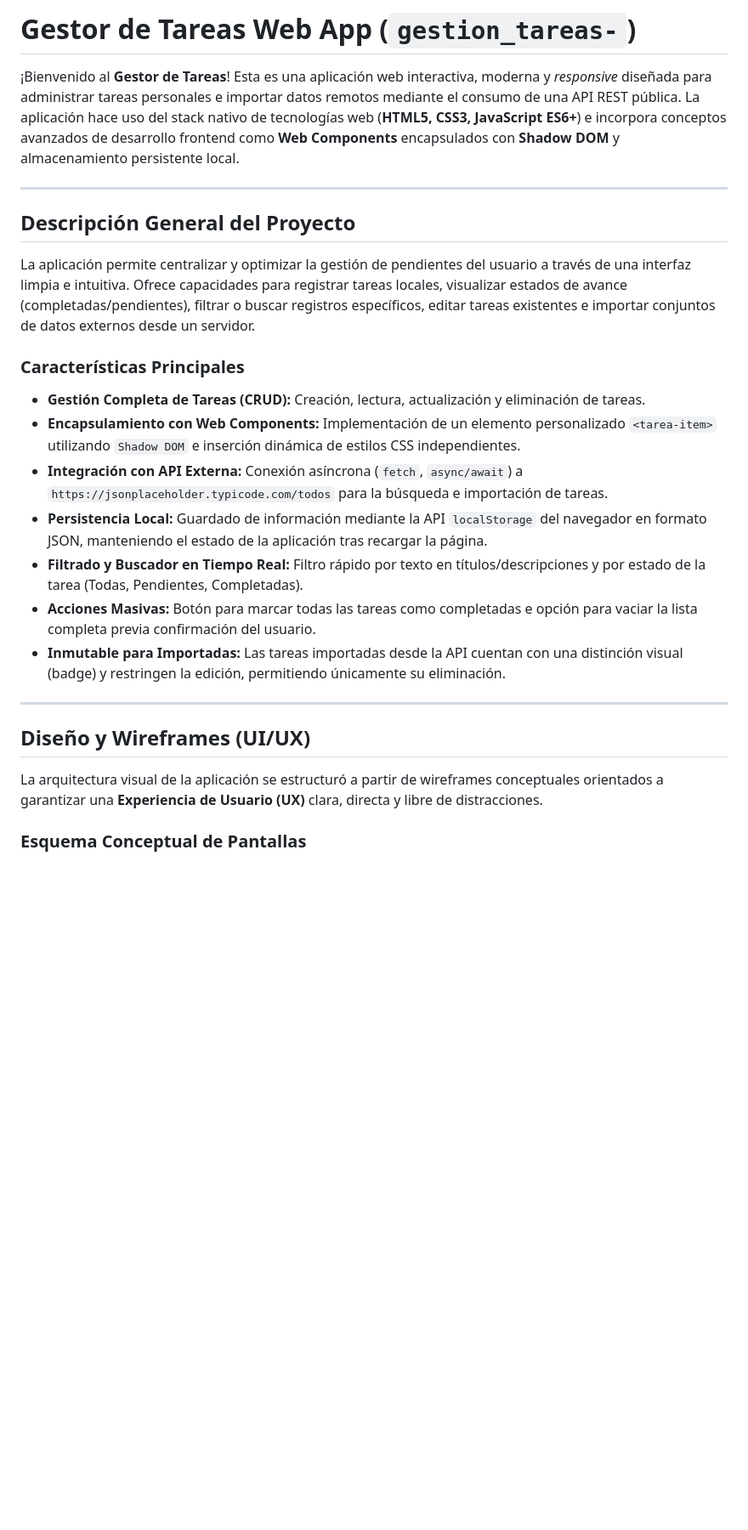
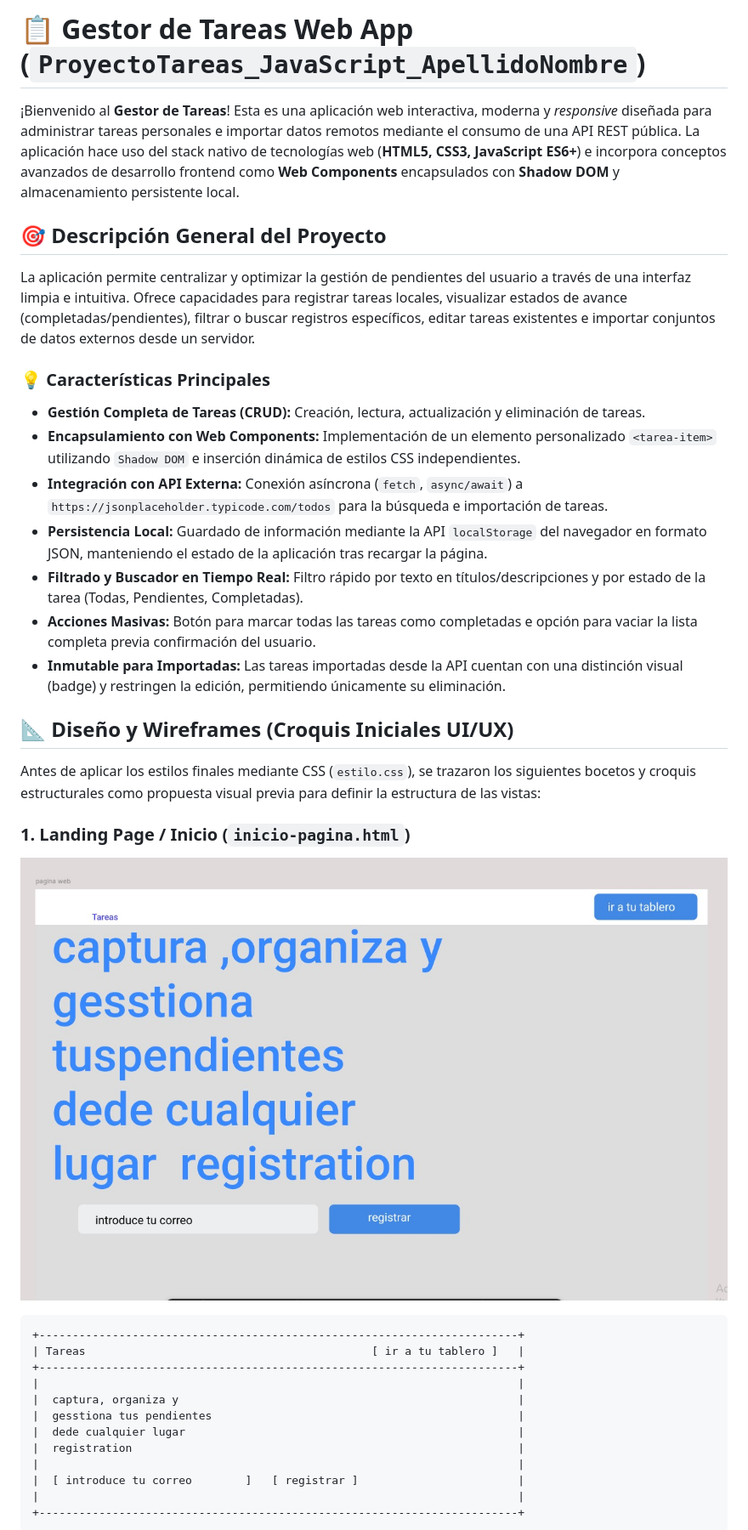
Before and after one commit to rhomanmarquez-beep/gestion_tareas-, a Markdown page: README.md, the part around one of its changes. Shown at 85% size. Drawn GitHub-style; pictures changed too: fotos/inicio.jpeg (added); blank space fills up the shorter version.

````diff
--- a/README.md
+++ b/README.md
@@ -1,28 +1,40 @@
-#  Gestor de Tareas Web App (`gestion_tareas-`)
+# 📋 Gestor de Tareas Web App (`ProyectoTareas_JavaScript_ApellidoNombre`)
 
 ¡Bienvenido al **Gestor de Tareas**! Esta es una aplicación web interactiva, moderna y *responsive* diseñada para administrar tareas personales e importar datos remotos mediante el consumo de una API REST pública. La aplicación hace uso del stack nativo de tecnologías web (**HTML5, CSS3, JavaScript ES6+**) e incorpora conceptos avanzados de desarrollo frontend como **Web Components** encapsulados con **Shadow DOM** y almacenamiento persistente local.
 
----
-
-##  Descripción General del Proyecto
+## 🎯 Descripción General del Proyecto
 
 La aplicación permite centralizar y optimizar la gestión de pendientes del usuario a través de una interfaz limpia e intuitiva. Ofrece capacidades para registrar tareas locales, visualizar estados de avance (completadas/pendientes), filtrar o buscar registros específicos, editar tareas existentes e importar conjuntos de datos externos desde un servidor.
 
-###  Características Principales
+### 💡 Características Principales
 
-*   **Gestión Completa de Tareas (CRUD):** Creación, lectura, actualización y eliminación de tareas.
-*   **Encapsulamiento con Web Components:** Implementación de un elemento personalizado `<tarea-item>` utilizando `Shadow DOM` e inserción dinámica de estilos CSS independientes.
-*   **Integración con API Externa:** Conexión asíncrona (`fetch`, `async/await`) a `https://jsonplaceholder.typicode.com/todos` para la búsqueda e importación de tareas.
-*   **Persistencia Local:** Guardado de información mediante la API `localStorage` del navegador en formato JSON, manteniendo el estado de la aplicación tras recargar la página.
-*   **Filtrado y Buscador en Tiempo Real:** Filtro rápido por texto en títulos/descripciones y por estado de la tarea (Todas, Pendientes, Completadas).
-*   **Acciones Masivas:** Botón para marcar todas las tareas como completadas e opción para vaciar la lista completa previa confirmación del usuario.
-*   **Inmutable para Importadas:** Las tareas importadas desde la API cuentan con una distinción visual (badge) y restringen la edición, permitiendo únicamente su eliminación.
+* **Gestión Completa de Tareas (CRUD):** Creación, lectura, actualización y eliminación de tareas.
+* **Encapsulamiento con Web Components:** Implementación de un elemento personalizado `<tarea-item>` utilizando `Shadow DOM` e inserción dinámica de estilos CSS independientes.
+* **Integración con API Externa:** Conexión asíncrona (`fetch`, `async/await`) a `https://jsonplaceholder.typicode.com/todos` para la búsqueda e importación de tareas.
+* **Persistencia Local:** Guardado de información mediante la API `localStorage` del navegador en formato JSON, manteniendo el estado de la aplicación tras recargar la página.
+* **Filtrado y Buscador en Tiempo Real:** Filtro rápido por texto en títulos/descripciones y por estado de la tarea (Todas, Pendientes, Completadas).
+* **Acciones Masivas:** Botón para marcar todas las tareas como completadas e opción para vaciar la lista completa previa confirmación del usuario.
+* **Inmutable para Importadas:** Las tareas importadas desde la API cuentan con una distinción visual (badge) y restringen la edición, permitiendo únicamente su eliminación.
 
----
+## 📐 Diseño y Wireframes (Croquis Iniciales UI/UX)
 
-##  Diseño y Wireframes (UI/UX)
+Antes de aplicar los estilos finales mediante CSS (`estilo.css`), se trazaron los siguientes bocetos y croquis estructurales como propuesta visual previa para definir la estructura de las vistas:
 
-La arquitectura visual de la aplicación se estructuró a partir de wireframes conceptuales orientados a garantizar una **Experiencia de Usuario (UX)** clara, directa y libre de distracciones.
+### 1. Landing Page / Inicio (`inicio-pagina.html`)
+![Wireframe Landing Page](fotos/inicio.jpeg)
 
-### Esquema Conceptual de Pantallas
+```
++------------------------------------------------------------------------+
+| Tareas                                           [ ir a tu tablero ]   |
++------------------------------------------------------------------------+
+|                                                                        |
+|  captura, organiza y                                                   |
+|  gesstiona tus pendientes                                              |
+|  dede cualquier lugar                                                  |
+|  registration                                                          |
+|                                                                        |
+|  [ introduce tu correo        ]   [ registrar ]                        |
+|                                                                        |
++------------------------------------------------------------------------+
+```
 
````
Also changed, not shown: other parts of README.md (+93 -56 lines), fotos/inicio secion.jpeg (added), fotos/registro.jpeg (added), fotos/tablero.jpeg (added).
